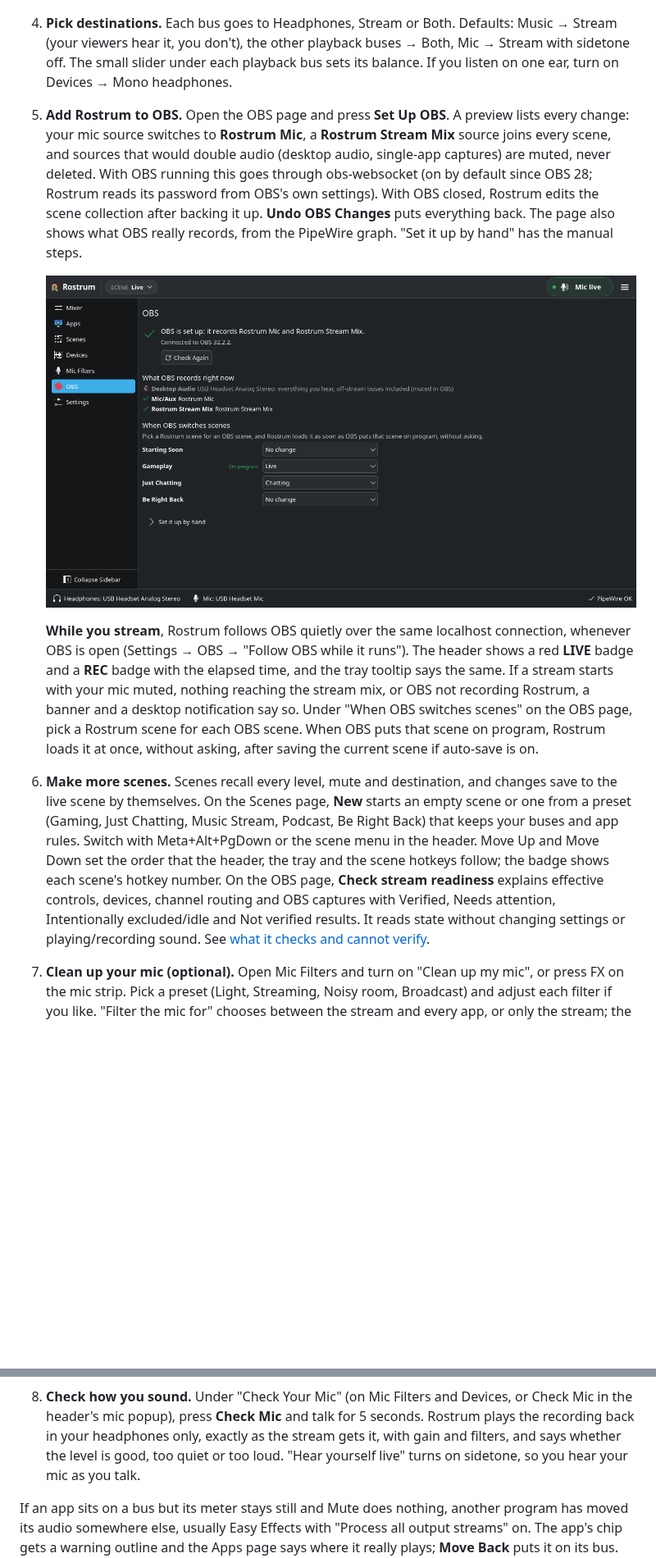
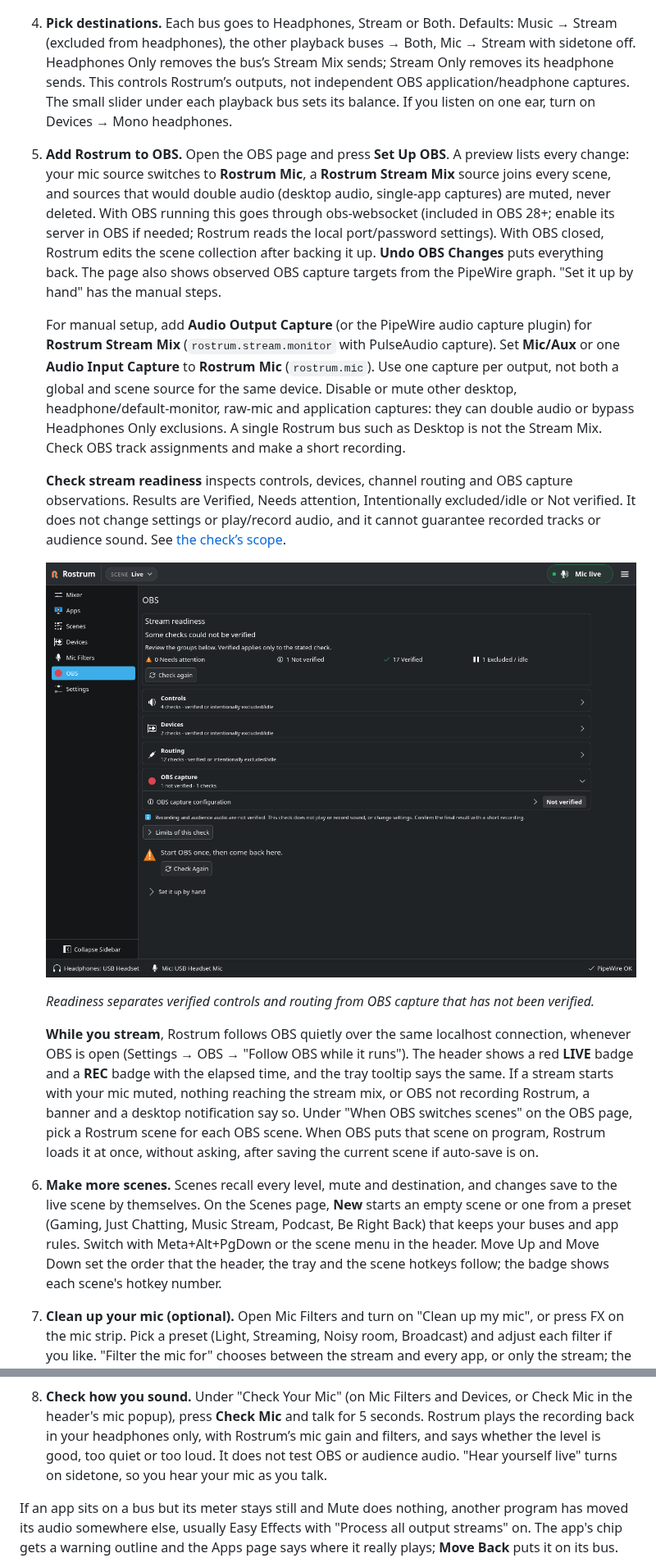
Before and after one commit to rostrum-audio/rostrum, a Markdown page: README.md, 2 parts joined by grey strips. Shown at 82% size. Drawn GitHub-style; pictures changed too: docs/screenshots/obs.png; blank space fills up the shorter version.

```diff
--- a/README.md
+++ b/README.md
@@ -107,19 +113,35 @@ Five minutes to a split stream:
 
    ![The Apps page: what is playing now, and the saved rules](docs/screenshots/apps.png)
 
-4. **Pick destinations.** Each bus goes to Headphones, Stream or Both. Defaults: Music → Stream (your
-   viewers hear it, you don't), the other playback buses → Both, Mic → Stream with sidetone off.
+4. **Pick destinations.** Each bus goes to Headphones, Stream or Both. Defaults: Music → Stream (excluded from headphones), the other playback buses → Both, Mic → Stream with sidetone off.
+   Headphones Only removes the bus’s Stream Mix sends; Stream Only removes its headphone sends.
+   This controls Rostrum’s outputs, not independent OBS application/headphone captures.
    The small slider under each playback bus sets its balance. If you listen on one ear, turn on
    Devices → Mono headphones.
 5. **Add Rostrum to OBS.** Open the OBS page and press **Set Up OBS**. A preview lists every
    change: your mic source switches to **Rostrum Mic**, a **Rostrum Stream Mix** source joins
    every scene, and sources that would double audio (desktop audio, single-app captures) are
-   muted, never deleted. With OBS running this goes through obs-websocket (on by default since
-   OBS 28; Rostrum reads its password from OBS's own settings). With OBS closed, Rostrum edits the
+   muted, never deleted. With OBS running this goes through obs-websocket (included in
+   OBS 28+; enable its server in OBS if needed; Rostrum reads the local port/password settings). With OBS closed, Rostrum edits the
    scene collection after backing it up. **Undo OBS Changes** puts everything back. The page also
-   shows what OBS really records, from the PipeWire graph. "Set it up by hand" has the manual steps.
+   shows observed OBS capture targets from the PipeWire graph. "Set it up by hand" has the manual steps.
 
-   ![The OBS page: OBS is set up, and the list of what OBS records right now](docs/screenshots/obs.png)
+   For manual setup, add **Audio Output Capture** (or the PipeWire audio capture plugin)
+   for **Rostrum Stream Mix** (`rostrum.stream.monitor` with PulseAudio capture). Set
+   **Mic/Aux** or one **Audio Input Capture** to **Rostrum Mic** (`rostrum.mic`). Use one
+   capture per output, not both a global and scene source for the same device. Disable
+   or mute other desktop, headphone/default-monitor, raw-mic and application captures:
+   they can double audio or bypass Headphones Only exclusions. A single Rostrum bus
+   such as Desktop is not the Stream Mix. Check OBS track assignments and make a short recording.
+
+   **Check stream readiness** inspects controls, devices, channel routing and OBS capture
+   observations. Results are Verified, Needs attention, Intentionally excluded/idle or
+   Not verified. It does not change settings or play/record audio, and it cannot guarantee
+   recorded tracks or audience sound. See [the check’s scope](docs/stream-readiness.md).
+
+   ![Stream readiness results in an isolated demo; OBS capture remains Not verified](docs/screenshots/obs.png)
+
+   *Readiness separates verified controls and routing from OBS capture that has not been verified.*
 
    **While you stream**, Rostrum follows OBS quietly over the same localhost connection, whenever
    OBS is open (Settings → OBS → "Follow OBS while it runs"). The header shows a red **LIVE** badge
@@ -135,11 +157,6 @@ Five minutes to a split stream:
    rules. Switch with Meta+Alt+PgDown or the scene menu in the header. Move Up and Move Down set
    the order that the header, the tray and the scene hotkeys follow; the badge shows each scene's
    hotkey number.
-On the OBS page, **Check stream readiness** explains effective controls, devices, channel
-routing and OBS captures with Verified, Needs attention, Intentionally excluded/idle and
-Not verified results. It reads state without changing settings or playing/recording sound.
-See [what it checks and cannot verify](docs/stream-readiness.md).
-
 7. **Clean up your mic (optional).** Open Mic Filters and turn on "Clean up my mic", or press FX
    on the mic strip. Pick a preset (Light, Streaming, Noisy room, Broadcast) and adjust each
    filter if you like. "Filter the mic for" chooses between the stream and every app, or only the
@@ -153,8 +170,8 @@ See [what it checks and cannot verify](docs/stream-readiness.md).
 
 8. **Check how you sound.** Under "Check Your Mic" (on Mic Filters and Devices, or Check Mic in
    the header's mic popup), press **Check Mic** and talk for 5 seconds. Rostrum plays the
-   recording back in your headphones only, exactly as the stream gets it, with gain and filters,
-   and says whether the level is good, too quiet or too loud. "Hear yourself live" turns on
+   recording back in your headphones only, with Rostrum’s mic gain and filters,
+   and says whether the level is good, too quiet or too loud. It does not test OBS or audience audio. "Hear yourself live" turns on
    sidetone, so you hear your mic as you talk.
 
 If an app sits on a bus but its meter stays still and Mute does nothing, another program has moved
```
Also changed, not shown: other parts of README.md (+64 -30 lines), docs/privacy.md (+10 -9 lines).
